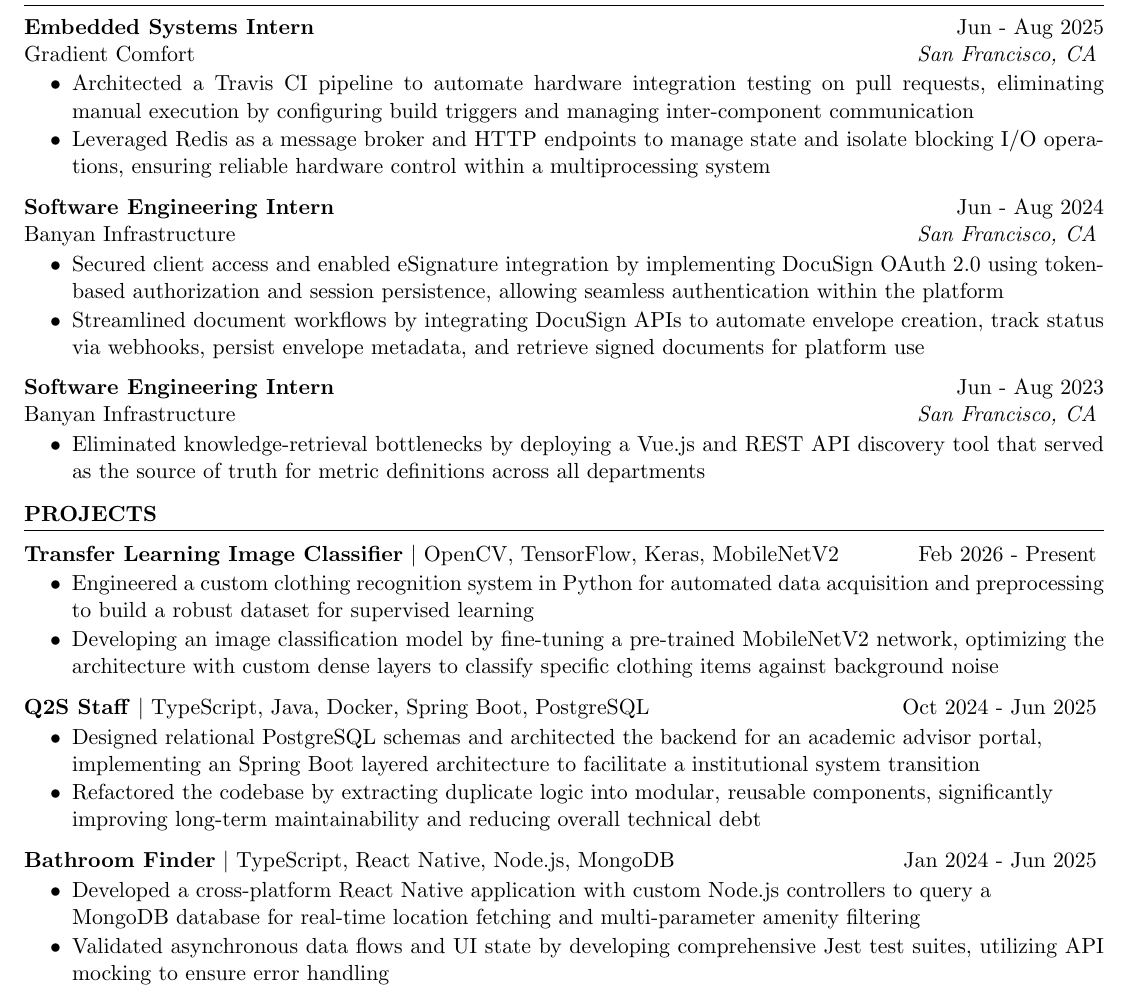
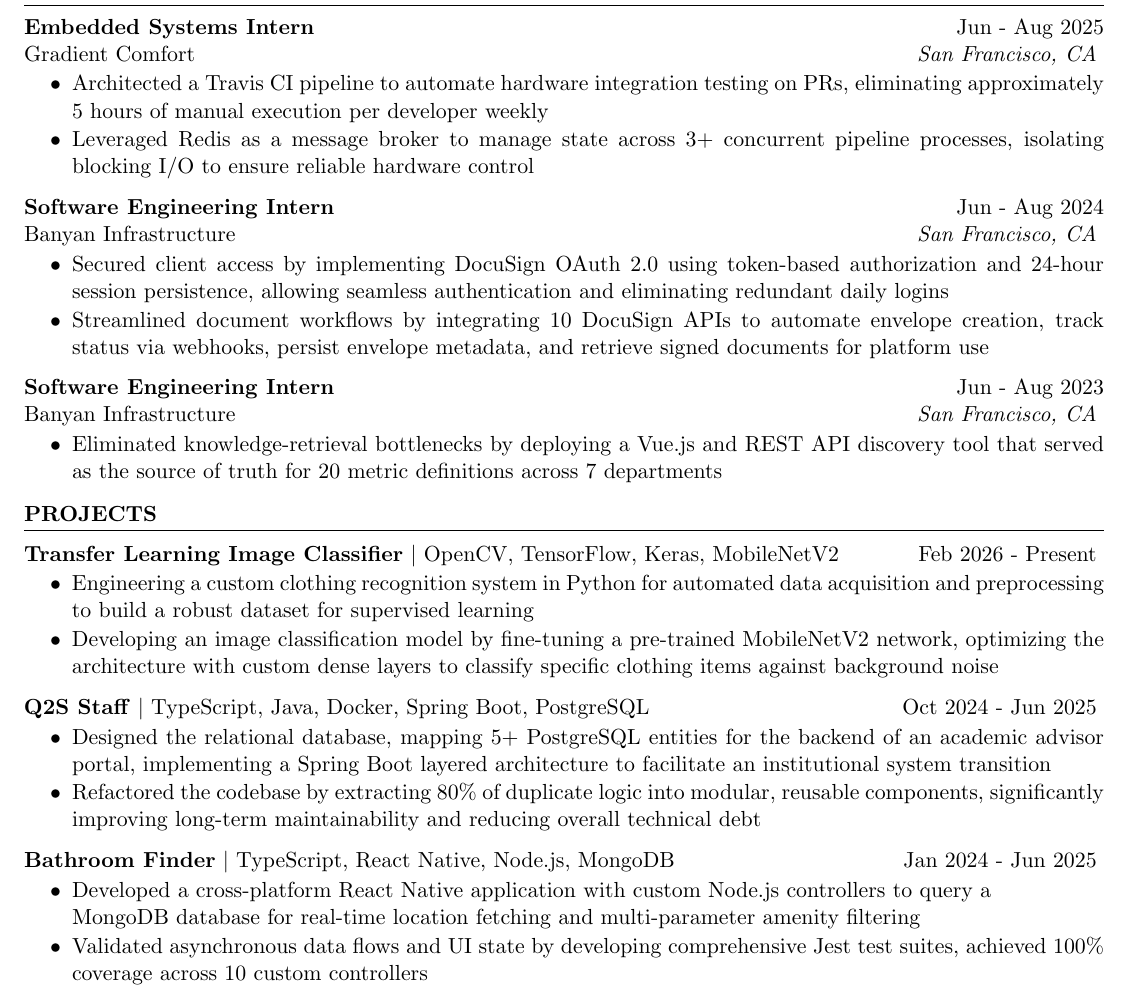
Before and after one commit to kaylantran/resumes, a LaTeX CV (2026/Kayla_Tran_Resume_2026.tex): part of the page, cut so that both start at the same text. Compiled offline with pdfLaTeX.

Commit message:
feat: adding actual metrics to experience and project bullet points

```diff
--- a/2026/Kayla_Tran_Resume_2026.tex
+++ b/2026/Kayla_Tran_Resume_2026.tex
@@ -42,10 +42,10 @@
  \vspace{-.5em}
  \begin{itemize}
     \itemsep -6pt {}
-     \item Architected a Travis CI pipeline to automate hardware integration testing on pull requests, eliminating manual
-     execution by configuring build triggers and managing inter-component communication
-     \item Leveraged Redis as a message broker and HTTP endpoints to manage state and isolate blocking I/O operations,
-     ensuring reliable hardware control within a multiprocessing system
+     \item Architected a Travis CI pipeline to automate hardware integration testing on PRs, eliminating approximately
+     5 hours of manual execution per developer weekly
+     \item Leveraged Redis as a message broker to manage state across 3+ concurrent pipeline processes,
+     isolating blocking I/O to ensure reliable hardware control
  \end{itemize}
 
 \textbf{Software Engineering Intern} \hfill Jun - Aug 2024 \\
@@ -53,9 +53,9 @@
  \vspace{-.5em}
  \begin{itemize}
     \itemsep -6pt {}
-     \item Secured client access and enabled eSignature integration by implementing DocuSign OAuth 2.0 using token-based
-     authorization and session persistence, allowing seamless authentication within the platform
-     \item Streamlined document workflows by integrating DocuSign APIs to automate envelope creation, track status via
+     \item Secured client access by implementing DocuSign OAuth 2.0 using token-based authorization
+     and 24-hour session persistence, allowing seamless authentication and eliminating redundant daily logins
+     \item Streamlined document workflows by integrating 10 DocuSign APIs to automate envelope creation, track status via
      webhooks, persist envelope metadata, and retrieve signed documents for platform use
  \end{itemize}
 
@@ -65,7 +65,7 @@
  \begin{itemize}
     \itemsep -6pt {}
      \item Eliminated knowledge-retrieval bottlenecks by deploying a Vue.js and REST API discovery tool
-     that served as the source of truth for metric definitions across all departments
+     that served as the source of truth for 20 metric definitions across 7 departments
  \end{itemize}
 
 \end{rSection}
@@ -80,7 +80,7 @@
  \vspace{-.5em}
  \begin{itemize}
    \itemsep  -6pt {}
-   \item Engineered a custom clothing recognition system in Python for automated data acquisition and preprocessing
+   \item Engineering a custom clothing recognition system in Python for automated data acquisition and preprocessing
    to build a robust dataset for supervised learning
    \item Developing an image classification model by fine-tuning a pre-trained MobileNetV2 network,
  optimizing the architecture with custom dense layers to classify specific clothing items against background noise
@@ -90,9 +90,9 @@
  \vspace{-.5em}
  \begin{itemize}
    \itemsep  -6pt {}
-   \item Designed relational PostgreSQL schemas and architected the backend for an academic advisor portal, \\
-   implementing an Spring Boot layered architecture to facilitate a institutional system transition
-   \item Refactored the codebase by extracting duplicate logic into modular, reusable components, significantly \\
+   \item Designed the relational database, mapping 5+ PostgreSQL entities for the backend of an academic advisor portal,
+   implementing a Spring Boot layered architecture to facilitate an institutional system transition
+   \item Refactored the codebase by extracting 80\% of duplicate logic into modular, reusable components, significantly
    improving long-term maintainability and reducing overall technical debt
  \end{itemize}
 
@@ -102,8 +102,9 @@
    \itemsep  -6pt {}
    \item Developed a cross-platform React Native application with custom Node.js controllers to query a \\
     MongoDB database for real-time location fetching and multi-parameter amenity filtering
-   \item Validated asynchronous data flows and UI state by developing comprehensive Jest test suites, utilizing
-   API mocking to ensure error handling
+   \item Validated asynchronous data flows and UI state by developing comprehensive Jest test suites,
+   achieved 100\% coverage across 10 custom controllers
+
  \end{itemize}
 
 \end{rSection}
```
